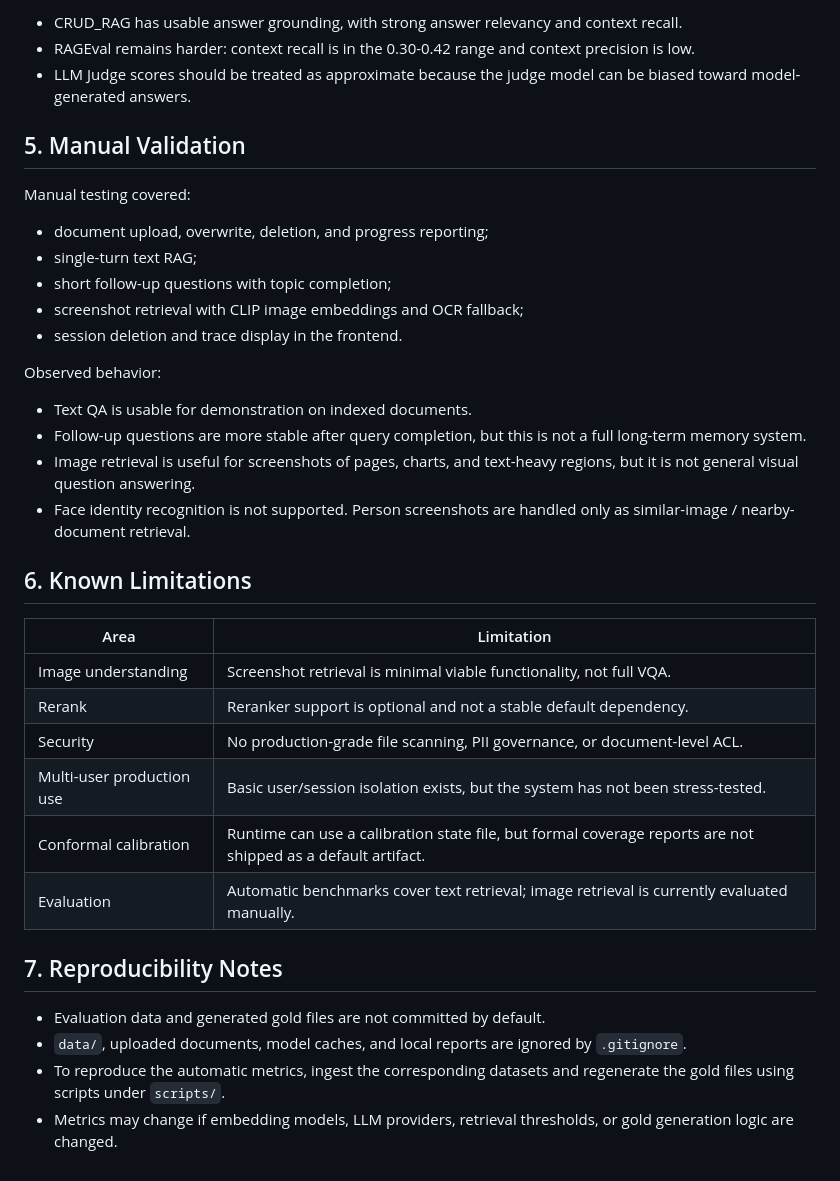
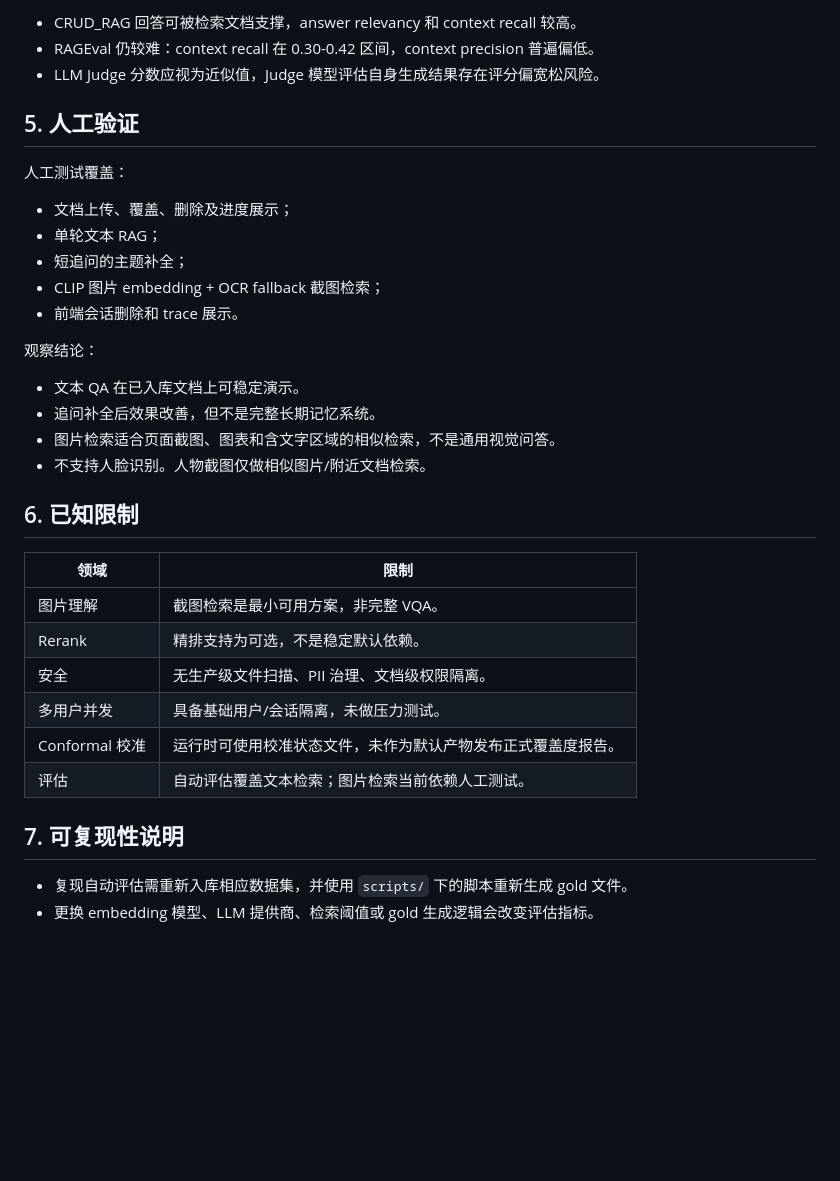
Before and after one commit to fsvov/VectorBridge, a Markdown page: docs/evaluation-and-limitations.md, the part around one of its changes. GitHub-like rendering; blank space fills up the shorter version.

```diff
--- a/docs/evaluation-and-limitations.md
+++ b/docs/evaluation-and-limitations.md
@@ -67,39 +67,37 @@ Interpretation:
 
-- CRUD_RAG has usable answer grounding, with strong answer relevancy and context recall.
-- RAGEval remains harder: context recall is in the 0.30-0.42 range and context precision is low.
-- LLM Judge scores should be treated as approximate because the judge model can be biased toward model-generated answers.
+- CRUD_RAG 回答可被检索文档支撑，answer relevancy 和 context recall 较高。
+- RAGEval 仍较难：context recall 在 0.30-0.42 区间，context precision 普遍偏低。
+- LLM Judge 分数应视为近似值，Judge 模型评估自身生成结果存在评分偏宽松风险。
 
-## 5. Manual Validation
+## 5. 人工验证
 
-Manual testing covered:
+人工测试覆盖：
 
-- document upload, overwrite, deletion, and progress reporting;
-- single-turn text RAG;
-- short follow-up questions with topic completion;
-- screenshot retrieval with CLIP image embeddings and OCR fallback;
-- session deletion and trace display in the frontend.
+- 文档上传、覆盖、删除及进度展示；
+- 单轮文本 RAG；
+- 短追问的主题补全；
+- CLIP 图片 embedding + OCR fallback 截图检索；
+- 前端会话删除和 trace 展示。
 
-Observed behavior:
+观察结论：
 
-- Text QA is usable for demonstration on indexed documents.
-- Follow-up questions are more stable after query completion, but this is not a full long-term memory system.
-- Image retrieval is useful for screenshots of pages, charts, and text-heavy regions, but it is not general visual question answering.
-- Face identity recognition is not supported. Person screenshots are handled only as similar-image / nearby-document retrieval.
+- 文本 QA 在已入库文档上可稳定演示。
+- 追问补全后效果改善，但不是完整长期记忆系统。
+- 图片检索适合页面截图、图表和含文字区域的相似检索，不是通用视觉问答。
+- 不支持人脸识别。人物截图仅做相似图片/附近文档检索。
 
-## 6. Known Limitations
+## 6. 已知限制
 
-| Area | Limitation |
+| 领域 | 限制 |
 | --- | --- |
-| Image understanding | Screenshot retrieval is minimal viable functionality, not full VQA. |
-| Rerank | Reranker support is optional and not a stable default dependency. |
-| Security | No production-grade file scanning, PII governance, or document-level ACL. |
-| Multi-user production use | Basic user/session isolation exists, but the system has not been stress-tested. |
-| Conformal calibration | Runtime can use a calibration state file, but formal coverage reports are not shipped as a default artifact. |
-| Evaluation | Automatic benchmarks cover text retrieval; image retrieval is currently evaluated manually. |
+| 图片理解 | 截图检索是最小可用方案，非完整 VQA。 |
+| Rerank | 精排支持为可选，不是稳定默认依赖。 |
+| 安全 | 无生产级文件扫描、PII 治理、文档级权限隔离。 |
+| 多用户并发 | 具备基础用户/会话隔离，未做压力测试。 |
+| Conformal 校准 | 运行时可使用校准状态文件，未作为默认产物发布正式覆盖度报告。 |
+| 评估 | 自动评估覆盖文本检索；图片检索当前依赖人工测试。 |
 
-## 7. Reproducibility Notes
+## 7. 可复现性说明
 
-- Evaluation data and generated gold files are not committed by default.
-- `data/`, uploaded documents, model caches, and local reports are ignored by `.gitignore`.
-- To reproduce the automatic metrics, ingest the corresponding datasets and regenerate the gold files using scripts under `scripts/`.
-- Metrics may change if embedding models, LLM providers, retrieval thresholds, or gold generation logic are changed.
+- 复现自动评估需重新入库相应数据集，并使用 `scripts/` 下的脚本重新生成 gold 文件。
+- 更换 embedding 模型、LLM 提供商、检索阈值或 gold 生成逻辑会改变评估指标。
```
Also changed, not shown: other parts of docs/evaluation-and-limitations.md (+27 -27 lines), docs/project-overview.md (+4 -4 lines), docs/rag-architecture.md (+3 -3 lines).
